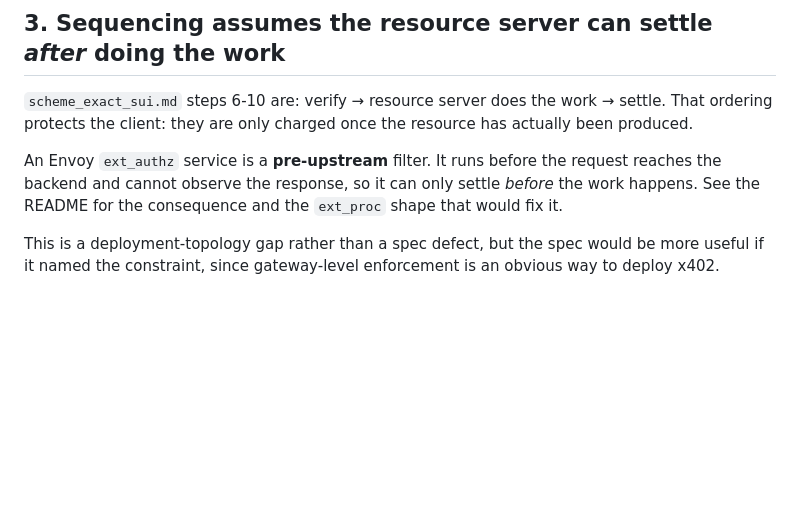
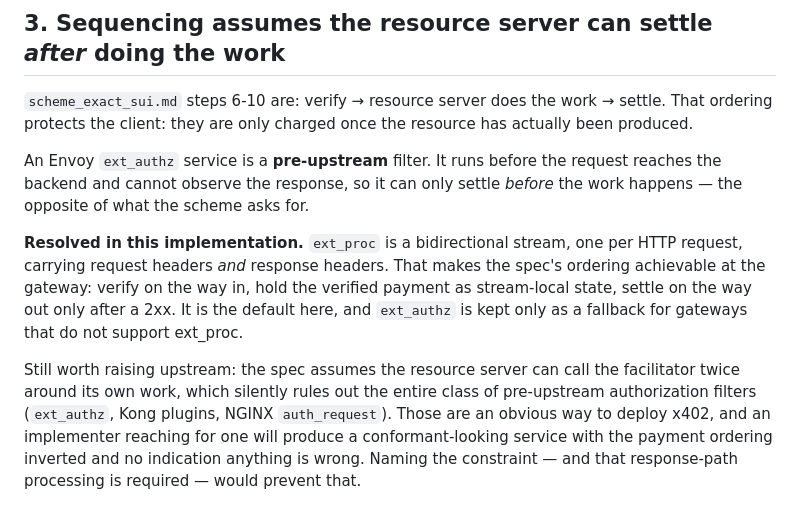
Before and after one commit to 0xfreak0/sui-x402-verifier, a Markdown page: docs/spec-gaps.md, the part around the change. Drawn GitHub-style; blank space fills up the shorter version.

```diff
--- a/docs/spec-gaps.md
+++ b/docs/spec-gaps.md
@@ -81,9 +81,19 @@ resource has actually been produced.
 
 An Envoy `ext_authz` service is a **pre-upstream** filter. It runs before the
 request reaches the backend and cannot observe the response, so it can only
-settle *before* the work happens. See the README for the consequence and the
-`ext_proc` shape that would fix it.
+settle *before* the work happens — the opposite of what the scheme asks for.
 
-This is a deployment-topology gap rather than a spec defect, but the spec would
-be more useful if it named the constraint, since gateway-level enforcement is an
-obvious way to deploy x402.
+**Resolved in this implementation.** `ext_proc` is a bidirectional stream, one
+per HTTP request, carrying request headers *and* response headers. That makes the
+spec's ordering achievable at the gateway: verify on the way in, hold the
+verified payment as stream-local state, settle on the way out only after a 2xx.
+It is the default here, and `ext_authz` is kept only as a fallback for gateways
+that do not support ext_proc.
+
+Still worth raising upstream: the spec assumes the resource server can call the
+facilitator twice around its own work, which silently rules out the entire class
+of pre-upstream authorization filters (`ext_authz`, Kong plugins, NGINX
+`auth_request`). Those are an obvious way to deploy x402, and an implementer
+reaching for one will produce a conformant-looking service with the payment
+ordering inverted and no indication anything is wrong. Naming the constraint —
+and that response-path processing is required — would prevent that.
```
Also changed, not shown: README.md (+61 -17 lines).
